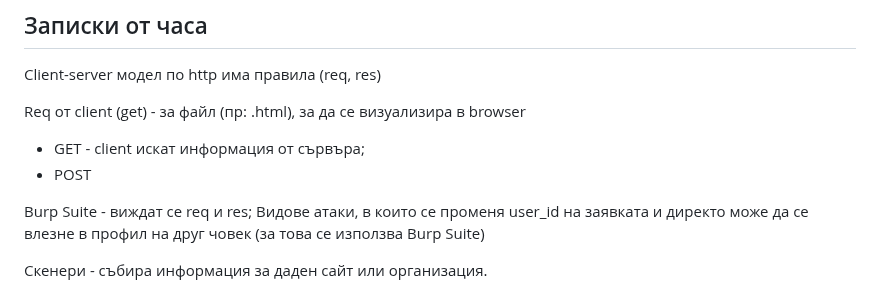
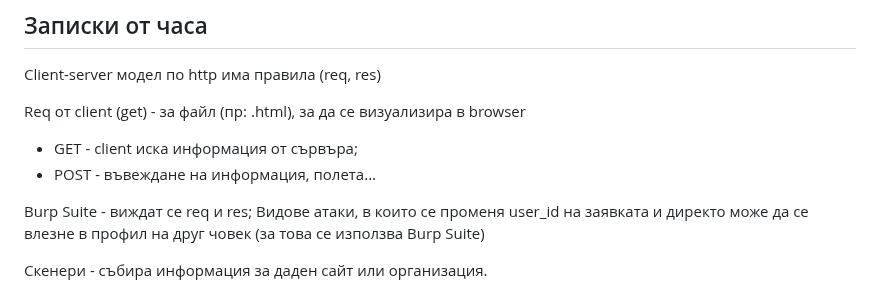
Before and after one commit to michislava/tues-12-grade, a Markdown page: mis/readme.md, the part around the change. GitHub-like rendering.

Commit message:
Readme.md for mis subject updated with taken notes

```diff
--- a/mis/readme.md
+++ b/mis/readme.md
@@ -6,8 +6,8 @@ Client-server модел по http има правила (req, res)
 
 Req от client (get) - за файл (пр: .html), за да се визуализира в browser
 
-- GET - client искат информация от сървъра;
-- POST
+- GET - client иска информация от сървъра;
+- POST - въвеждане на информация, полета...
 
 Burp Suite - виждат се req и res; Видове атаки, в които се променя user_id на заявката и директо може да се влезне в профил на друг човек (за това се използва Burp Suite)
 
```
